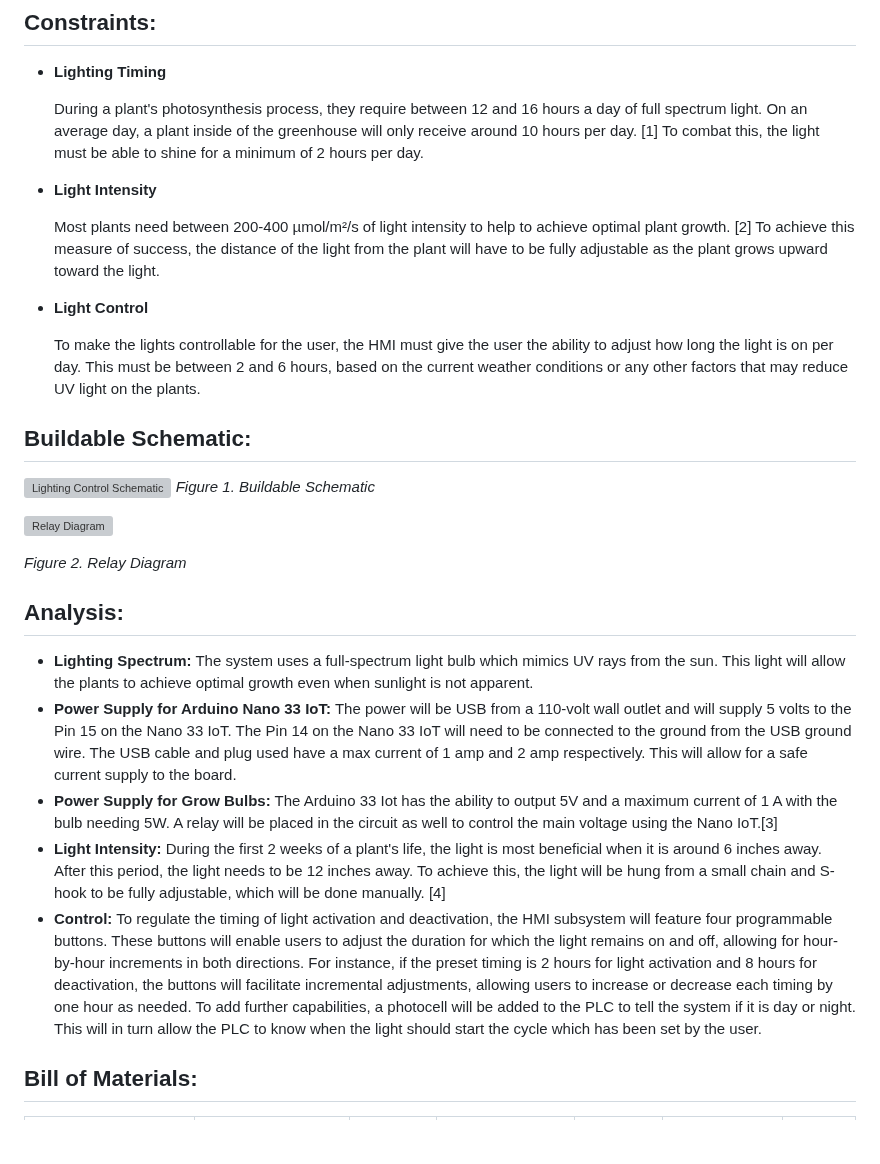
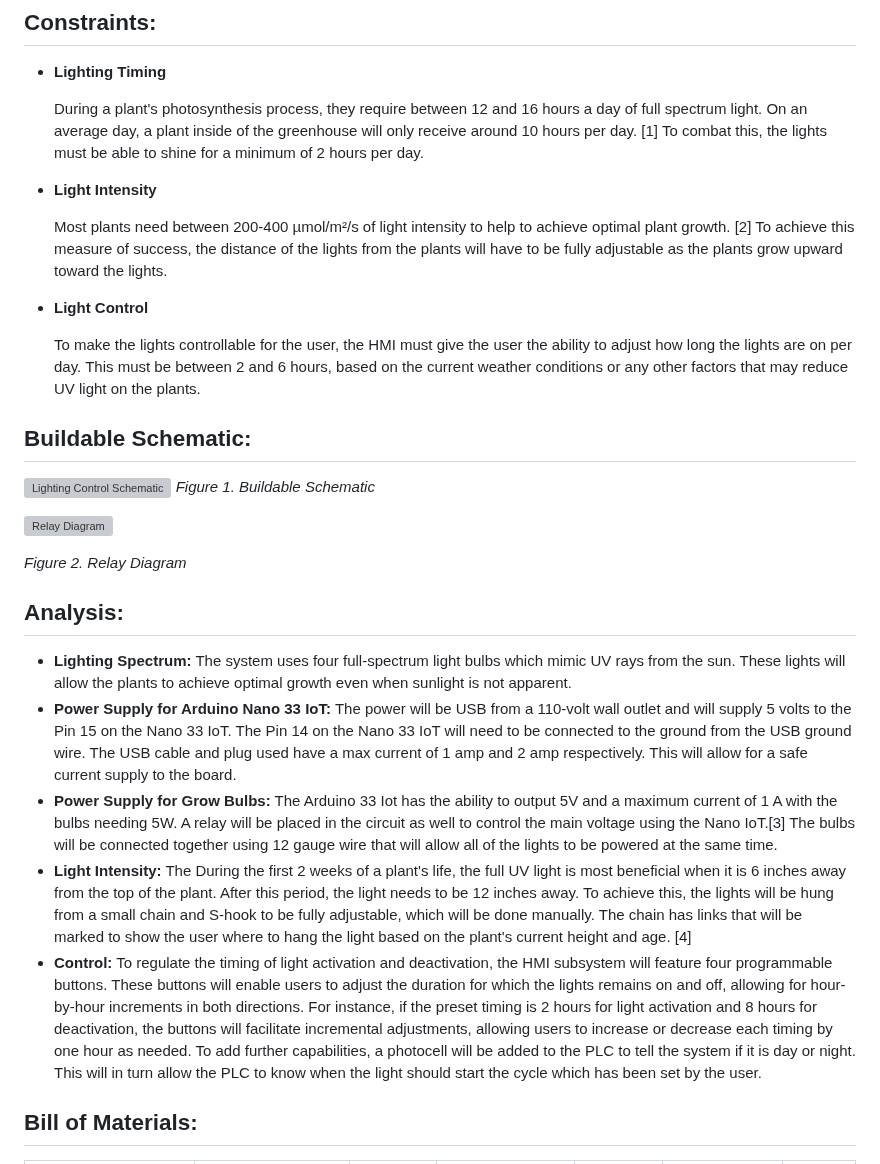
Before and after one commit to RealityHertz/Greenhouse-Project, a Markdown page: Documentation/Signoffs/Lighting Control - Signoff.md, the part around the change. GitHub-like rendering; blank space fills up the shorter version; grey boxes are pictures that could not be loaded.

```diff
--- a/Documentation/Signoffs/Lighting Control - Signoff.md
+++ b/Documentation/Signoffs/Lighting Control - Signoff.md
@@ -7,13 +7,13 @@ The function of this subsystem is to have grow lights shine on the plants to hel
 ## **Constraints:**
 - **Lighting Timing**
 
-	During a plant's photosynthesis process, they require between 12 and 16 hours a day of full spectrum light. On an average day, a plant inside of the greenhouse will only receive around 10 hours per day. [1] To combat this, the light must be able to shine for a minimum of 2 hours per day.
+	During a plant's photosynthesis process, they require between 12 and 16 hours a day of full spectrum light. On an average day, a plant inside of the greenhouse will only receive around 10 hours per day. [1] To combat this, the lights must be able to shine for a minimum of 2 hours per day.
 - **Light Intensity**
 
-	Most plants need between 200-400 µmol/m²/s of light intensity to help to achieve optimal plant growth. [2] To achieve this measure of success, the distance of the light from the plant will have to be fully adjustable as the plant grows upward toward the light.
+	Most plants need between 200-400 µmol/m²/s of light intensity to help to achieve optimal plant growth. [2] To achieve this measure of success, the distance of the lights from the plants will have to be fully adjustable as the plants grow upward toward the lights.
 - **Light Control**
 
-	To make the lights controllable for the user, the HMI must give the user the ability to adjust how long the light is on per day. This must be between 2 and 6 hours, based on the current weather conditions or any other factors that may reduce UV light on the plants.
+	To make the lights controllable for the user, the HMI must give the user the ability to adjust how long the lights are on per day. This must be between 2 and 6 hours, based on the current weather conditions or any other factors that may reduce UV light on the plants.
 
 
 ## **Buildable Schematic:**
@@ -26,16 +26,16 @@ The function of this subsystem is to have grow lights shine on the plants to hel
 
 ## **Analysis:**
 - **Lighting Spectrum:**
-	The system uses a full-spectrum light bulb which mimics UV rays from the sun. This light will allow the plants to achieve optimal growth even when sunlight is not apparent.
+	The system uses four full-spectrum light bulbs which mimic UV rays from the sun. These lights will allow the plants to achieve optimal growth even when sunlight is not apparent.
 - **Power Supply for Arduino Nano 33 IoT:**
 	The power will be USB from a 110-volt wall outlet and will supply 5 volts to the Pin 15 on the Nano 33 IoT. The Pin 14 on the Nano 33 IoT will need to be connected to the ground from the USB ground wire.
 	The USB cable and plug used have a max current of 1 amp and 2 amp respectively. This will allow for a safe current supply to the board.
 - **Power Supply for Grow Bulbs:**
-	The Arduino 33 Iot has the ability to output 5V and a maximum current of 1 A with the bulb needing 5W. A relay will be placed in the circuit as well to control the main voltage using the Nano IoT.[3]
+	The Arduino 33 Iot has the ability to output 5V and a maximum current of 1 A with the bulbs needing 5W. A relay will be placed in the circuit as well to control the main voltage using the Nano IoT.[3] The bulbs will be connected together using 12 gauge wire that will allow all of the lights to be powered at the same time.
 - **Light Intensity:**
-  	During the first 2 weeks of a plant's life, the light is most beneficial when it is around 6 inches away. After this period, the light needs to be 12 inches away. To achieve this, the light will be hung from a small chain and S-hook to be fully adjustable, which will be done manually. [4]
+  	The During the first 2 weeks of a plant's life, the full UV light is most beneficial when it is 6 inches away from the top of the plant. After this period, the light needs to be 12 inches away. To achieve this, the lights will be hung from a small chain and S-hook to be fully adjustable, which will be done manually. The chain has links that will be marked to show the user where to hang the light based on the plant's current height and age. [4]
 - **Control:**
-  	To regulate the timing of light activation and deactivation, the HMI subsystem will feature four programmable buttons. These buttons will enable users to adjust the duration for which the light remains on and off, allowing for hour-by-hour increments in both directions. For instance, if the preset timing is 2 hours for light activation and 8 hours for deactivation, the buttons will facilitate incremental adjustments, allowing users to increase or decrease each timing by one hour as needed. To add further capabilities, a photocell will be added to the PLC to tell the system if it is day or night. This will in turn allow the PLC to know when the light should start the cycle which has been set by the user.
+  	To regulate the timing of light activation and deactivation, the HMI subsystem will feature four programmable buttons. These buttons will enable users to adjust the duration for which the lights remains on and off, allowing for hour-by-hour increments in both directions. For instance, if the preset timing is 2 hours for light activation and 8 hours for deactivation, the buttons will facilitate incremental adjustments, allowing users to increase or decrease each timing by one hour as needed. To add further capabilities, a photocell will be added to the PLC to tell the system if it is day or night. This will in turn allow the PLC to know when the light should start the cycle which has been set by the user.
 
 ## **Bill of Materials:**
 |Brand/Manufacturer|Part Name|Supplier|Part/Model Number|Quantity|Individual Price|Total|
```
